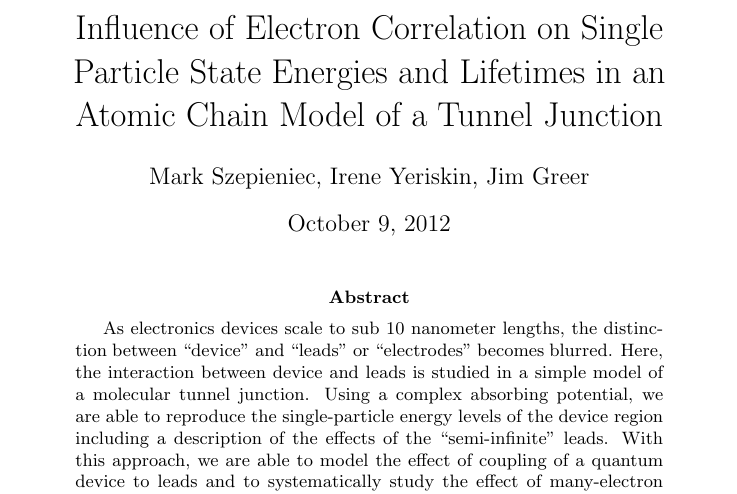
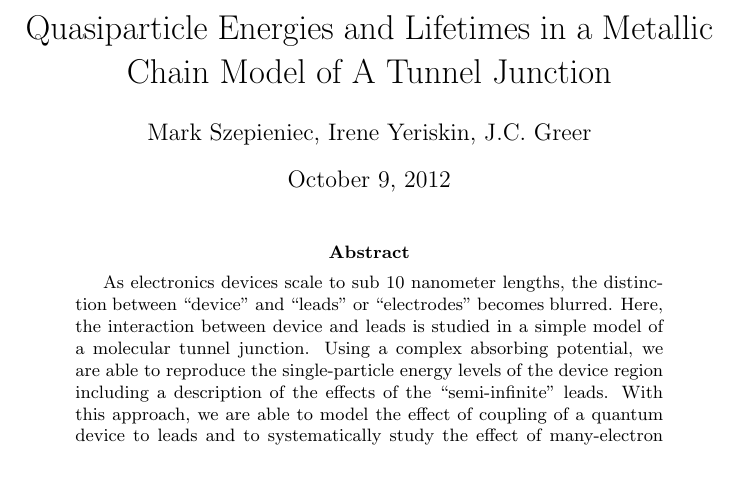
Before and after one commit to mszep/chaincap, a LaTeX paper (paper.tex): part of page 1 of 13, cut at the place of the change, the shorter picture padded with empty space. Compiled offline with pdfLaTeX.

Commit message:
add Jim's improvements to paper.tex; Jim to J.C. and change title

```diff
--- a/paper.tex
+++ b/paper.tex
@@ -12,9 +12,8 @@
 \usepackage{acronym}
 \usepackage{cite}
 
-\author{Mark Szepieniec, Irene Yeriskin, Jim Greer}
-\title{Influence of Electron Correlation on Single Particle State Energies and
-       Lifetimes in an Atomic Chain Model of a Tunnel Junction}
+\author{Mark Szepieniec, Irene Yeriskin, J.C. Greer}
+\title{Quasiparticle Energies and Lifetimes in a Metallic Chain Model of A Tunnel Junction}
 
 \input{acronyms}
 
```
